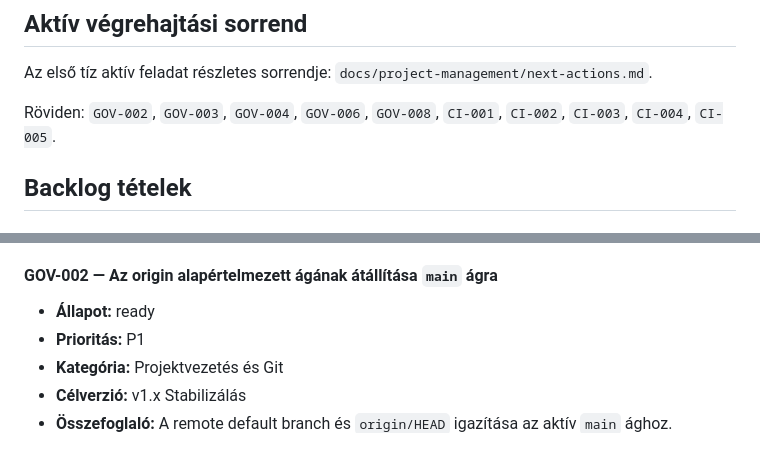
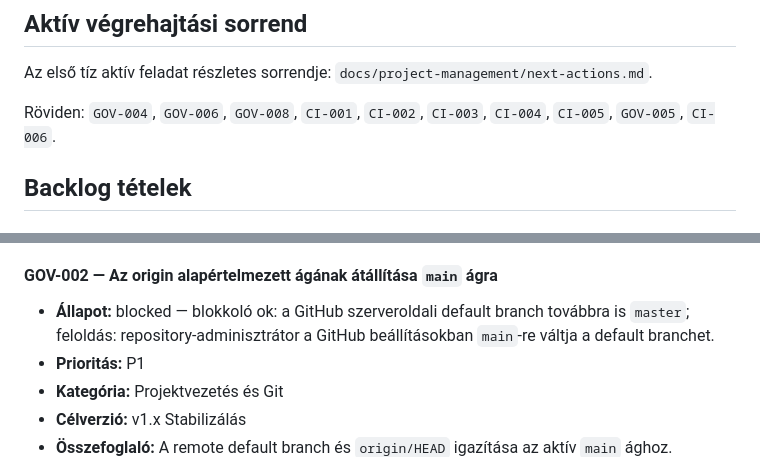
Before and after one commit to KovacsZoltan65/KM_Production, a Markdown page: docs/project-management/backlog.md, 2 parts joined by grey strips. GitHub-like rendering.

```diff
--- a/docs/project-management/backlog.md
+++ b/docs/project-management/backlog.md
@@ -76,8 +76,8 @@ A mezők, állapotátmenetek és lezárási szabályok részletes definíciójá
 Az első tíz aktív feladat részletes sorrendje:
 `docs/project-management/next-actions.md`.
 
-Röviden: `GOV-002`, `GOV-003`, `GOV-004`, `GOV-006`, `GOV-008`, `CI-001`,
-`CI-002`, `CI-003`, `CI-004`, `CI-005`.
+Röviden: `GOV-004`, `GOV-006`, `GOV-008`, `CI-001`, `CI-002`, `CI-003`,
+`CI-004`, `CI-005`, `GOV-005`, `CI-006`.
 
 ## Backlog tételek
 
@@ -109,7 +109,9 @@ Röviden: `GOV-002`, `GOV-003`, `GOV-004`, `GOV-006`, `GOV-008`, `CI-001`,
 
 #### GOV-002 — Az origin alapértelmezett ágának átállítása `main` ágra
 
-- **Állapot:** ready
+- **Állapot:** blocked — blokkoló ok: a GitHub szerveroldali default branch
+  továbbra is `master`; feloldás: repository-adminisztrátor a GitHub
+  beállításokban `main`-re váltja a default branchet.
 - **Prioritás:** P1
 - **Kategória:** Projektvezetés és Git
 - **Célverzió:** v1.x Stabilizálás
```
Also changed, not shown: other parts of docs/project-management/backlog.md (+11 -3 lines), docs/project-management/next-actions.md (+48 -32 lines).
